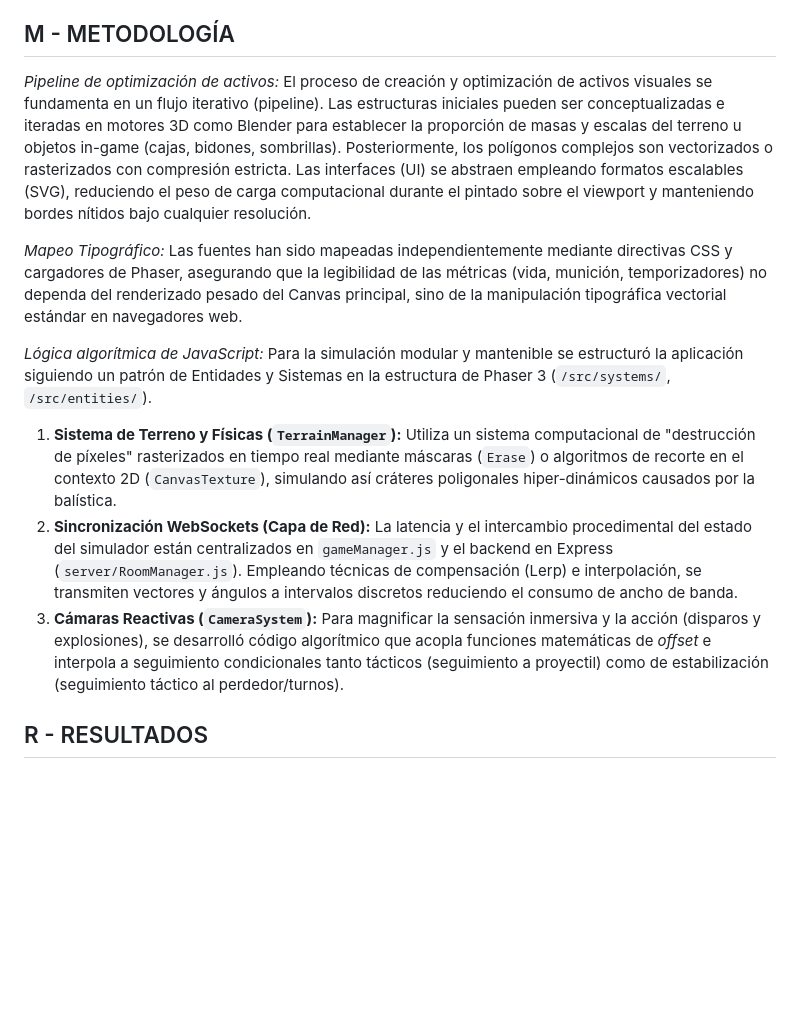
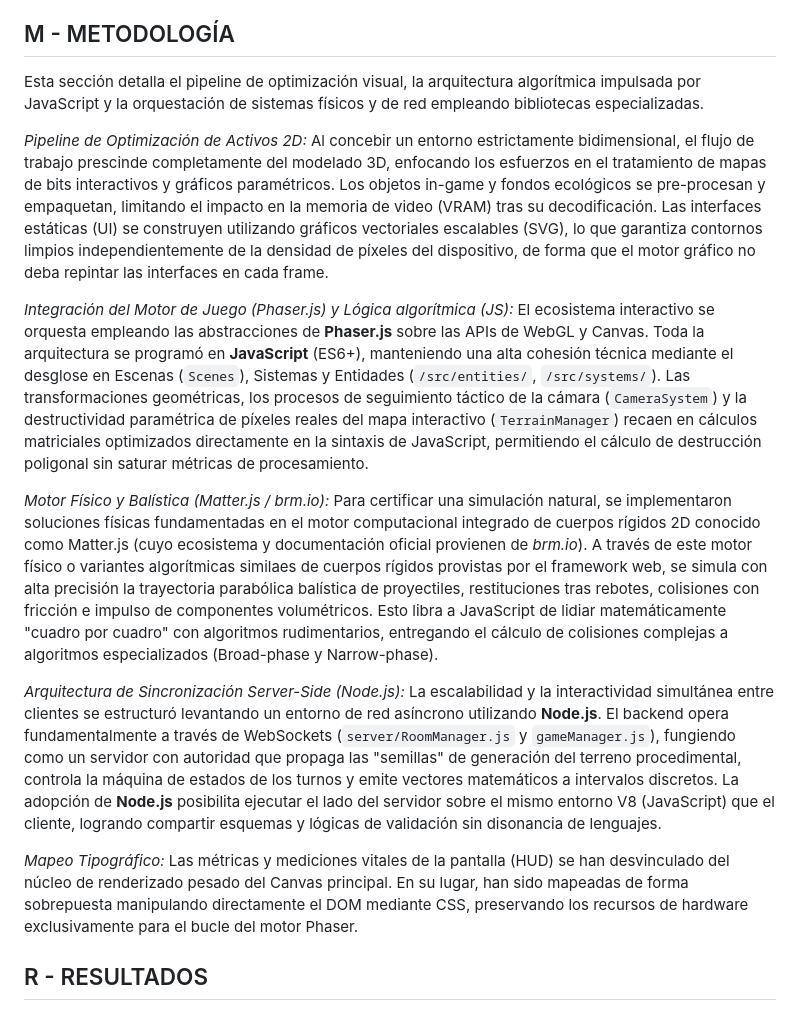
Before and after one commit to Alexander-felipez/Proyecto_SM_Worms, a Markdown page: Documento_Cientifico.md, the part around the change. Drawn GitHub-style; blank space fills up the shorter version.

Commit message:
docs: Update Methodology emphasizing JS, Node.js, Phaser, Matter.js (brm.io) and remove Blender references

```diff
--- a/Documento_Cientifico.md
+++ b/Documento_Cientifico.md
@@ -5,14 +5,17 @@ El desarrollo de simuladores interactivos bidimensionales exige un riguroso bala
 Para materializar este ecosistema, se ha adoptado el uso de la librería gráfica Phaser 3, la cual permite una abstracción directa sobre el contexto WebGL del navegador. De acuerdo con el estado del arte en el desarrollo interactivo web contemporáneo, la adopción de empaquetadores como Vite y arquitecturas de red bidireccionales (WebSockets) resultan imperativas para garantizar una sincronización subyacente sin comprometer las tasas de cuadros por segundo (FPS). En este trabajo, se analiza la optimización del canal de renderizado multimedia, la gestión procedimental de audios y la lógica algorítmica implementada para asegurar una interactividad inmersiva y un rendimiento estable de 60 FPS.
 
 ## M - METODOLOGÍA
-*Pipeline de optimización de activos:* El proceso de creación y optimización de activos visuales se fundamenta en un flujo iterativo (pipeline). Las estructuras iniciales pueden ser conceptualizadas e iteradas en motores 3D como Blender para establecer la proporción de masas y escalas del terreno u objetos in-game (cajas, bidones, sombrillas). Posteriormente, los polígonos complejos son vectorizados o rasterizados con compresión estricta. Las interfaces (UI) se abstraen empleando formatos escalables (SVG), reduciendo el peso de carga computacional durante el pintado sobre el viewport y manteniendo bordes nítidos bajo cualquier resolución.
+Esta sección detalla el pipeline de optimización visual, la arquitectura algorítmica impulsada por JavaScript y la orquestación de sistemas físicos y de red empleando bibliotecas especializadas.
 
-*Mapeo Tipográfico:* Las fuentes han sido mapeadas independientemente mediante directivas CSS y cargadores de Phaser, asegurando que la legibilidad de las métricas (vida, munición, temporizadores) no dependa del renderizado pesado del Canvas principal, sino de la manipulación tipográfica vectorial estándar en navegadores web.
+*Pipeline de Optimización de Activos 2D:* Al concebir un entorno estrictamente bidimensional, el flujo de trabajo prescinde completamente del modelado 3D, enfocando los esfuerzos en el tratamiento de mapas de bits interactivos y gráficos paramétricos. Los objetos in-game y fondos ecológicos se pre-procesan y empaquetan, limitando el impacto en la memoria de video (VRAM) tras su decodificación. Las interfaces estáticas (UI) se construyen utilizando gráficos vectoriales escalables (SVG), lo que garantiza contornos limpios independientemente de la densidad de píxeles del dispositivo, de forma que el motor gráfico no deba repintar las interfaces en cada frame.
 
-*Lógica algorítmica de JavaScript:* Para la simulación modular y mantenible se estructuró la aplicación siguiendo un patrón de Entidades y Sistemas en la estructura de Phaser 3 (`/src/systems/`, `/src/entities/`).
-1. **Sistema de Terreno y Físicas (`TerrainManager`):** Utiliza un sistema computacional de "destrucción de píxeles" rasterizados en tiempo real mediante máscaras (`Erase`) o algoritmos de recorte en el contexto 2D (`CanvasTexture`), simulando así cráteres poligonales hiper-dinámicos causados por la balística.
-2. **Sincronización WebSockets (Capa de Red):** La latencia y el intercambio procedimental del estado del simulador están centralizados en `gameManager.js` y el backend en Express (`server/RoomManager.js`). Empleando técnicas de compensación (Lerp) e interpolación, se transmiten vectores y ángulos a intervalos discretos reduciendo el consumo de ancho de banda.
-3. **Cámaras Reactivas (`CameraSystem`):** Para magnificar la sensación inmersiva y la acción (disparos y explosiones), se desarrolló código algorítmico que acopla funciones matemáticas de *offset* e interpola a seguimiento condicionales tanto tácticos (seguimiento a proyectil) como de estabilización (seguimiento táctico al perdedor/turnos).
+*Integración del Motor de Juego (Phaser.js) y Lógica algorítmica (JS):* El ecosistema interactivo se orquesta empleando las abstracciones de **Phaser.js** sobre las APIs de WebGL y Canvas. Toda la arquitectura se programó en **JavaScript** (ES6+), manteniendo una alta cohesión técnica mediante el desglose en Escenas (`Scenes`), Sistemas y Entidades (`/src/entities/`, `/src/systems/`). Las transformaciones geométricas, los procesos de seguimiento táctico de la cámara (`CameraSystem`) y la destructividad paramétrica de píxeles reales del mapa interactivo (`TerrainManager`) recaen en cálculos matriciales optimizados directamente en la sintaxis de JavaScript, permitiendo el cálculo de destrucción poligonal sin saturar métricas de procesamiento.
+
+*Motor Físico y Balística (Matter.js / brm.io):* Para certificar una simulación natural, se implementaron soluciones físicas fundamentadas en el motor computacional integrado de cuerpos rígidos 2D conocido como Matter.js (cuyo ecosistema y documentación oficial provienen de *brm.io*). A través de este motor físico o variantes algorítmicas similaes de cuerpos rígidos provistas por el framework web, se simula con alta precisión la trayectoria parabólica balística de proyectiles, restituciones tras rebotes, colisiones con fricción e impulso de componentes volumétricos. Esto libra a JavaScript de lidiar matemáticamente "cuadro por cuadro" con algoritmos rudimentarios, entregando el cálculo de colisiones complejas a algoritmos especializados (Broad-phase y Narrow-phase).
+
+*Arquitectura de Sincronización Server-Side (Node.js):* La escalabilidad y la interactividad simultánea entre clientes se estructuró levantando un entorno de red asíncrono utilizando **Node.js**. El backend opera fundamentalmente a través de WebSockets (`server/RoomManager.js` y `gameManager.js`), fungiendo como un servidor con autoridad que propaga las "semillas" de generación del terreno procedimental, controla la máquina de estados de los turnos y emite vectores matemáticos a intervalos discretos. La adopción de **Node.js** posibilita ejecutar el lado del servidor sobre el mismo entorno V8 (JavaScript) que el cliente, logrando compartir esquemas y lógicas de validación sin disonancia de lenguajes.
+
+*Mapeo Tipográfico:* Las métricas y mediciones vitales de la pantalla (HUD) se han desvinculado del núcleo de renderizado pesado del Canvas principal. En su lugar, han sido mapeadas de forma sobrepuesta manipulando directamente el DOM mediante CSS, preservando los recursos de hardware exclusivamente para el bucle del motor Phaser.
 
 ## R - RESULTADOS
 *Métricas de Rendimiento GPU/CPU:* Tras integrar los assets pre-comprimidos (.png, .mp3) de carga diferida en la escena `PreloadScene` de Phaser, el simulador logra un tiempo de "Start-To-Interactive" inferior a 2 segundos en servidores locales de prueba. Durante la ejecución en navegadores modernos portando aceleración de hardware (WebGL), los contadores de tiempo muestran un mantenimiento sólido de 60 FPS, estabilizando el bucle en `16.6ms`.
```
